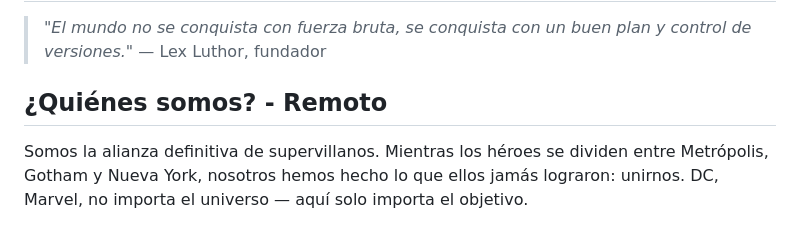
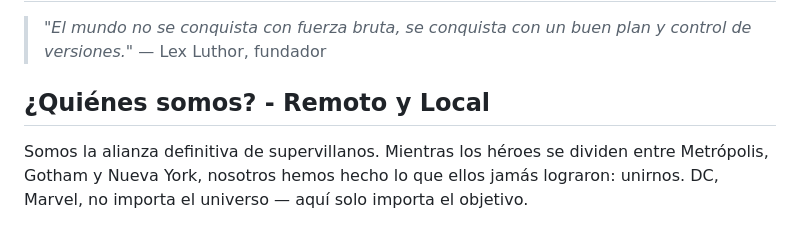
Before and after one commit to smarchena/dooms-legion, a Markdown page: README.md, the part around the change. GitHub-like rendering.

Commit message:
fix: update incoming changes "quienes somos" from remote to local"

```diff
--- a/README.md
+++ b/README.md
@@ -14,7 +14,7 @@
 > _"El mundo no se conquista con fuerza bruta, se conquista con un buen plan y control de versiones."_
 > — Lex Luthor, fundador
 
-## ¿Quiénes somos? - Remoto
+## ¿Quiénes somos? - Remoto y Local
 
 Somos la alianza definitiva de supervillanos. Mientras los héroes se dividen entre Metrópolis, Gotham y Nueva York, nosotros hemos hecho lo que ellos jamás lograron: unirnos. DC, Marvel, no importa el universo — aquí solo importa el objetivo.
 
```
